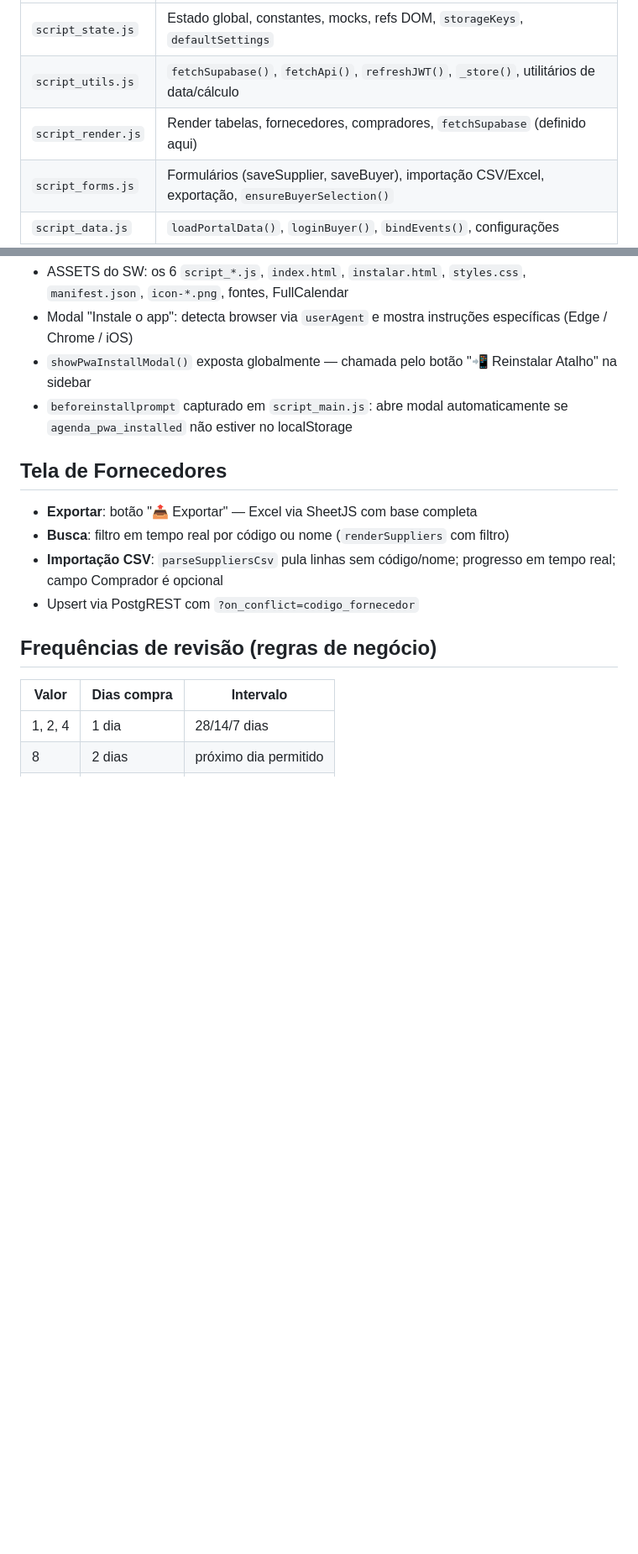
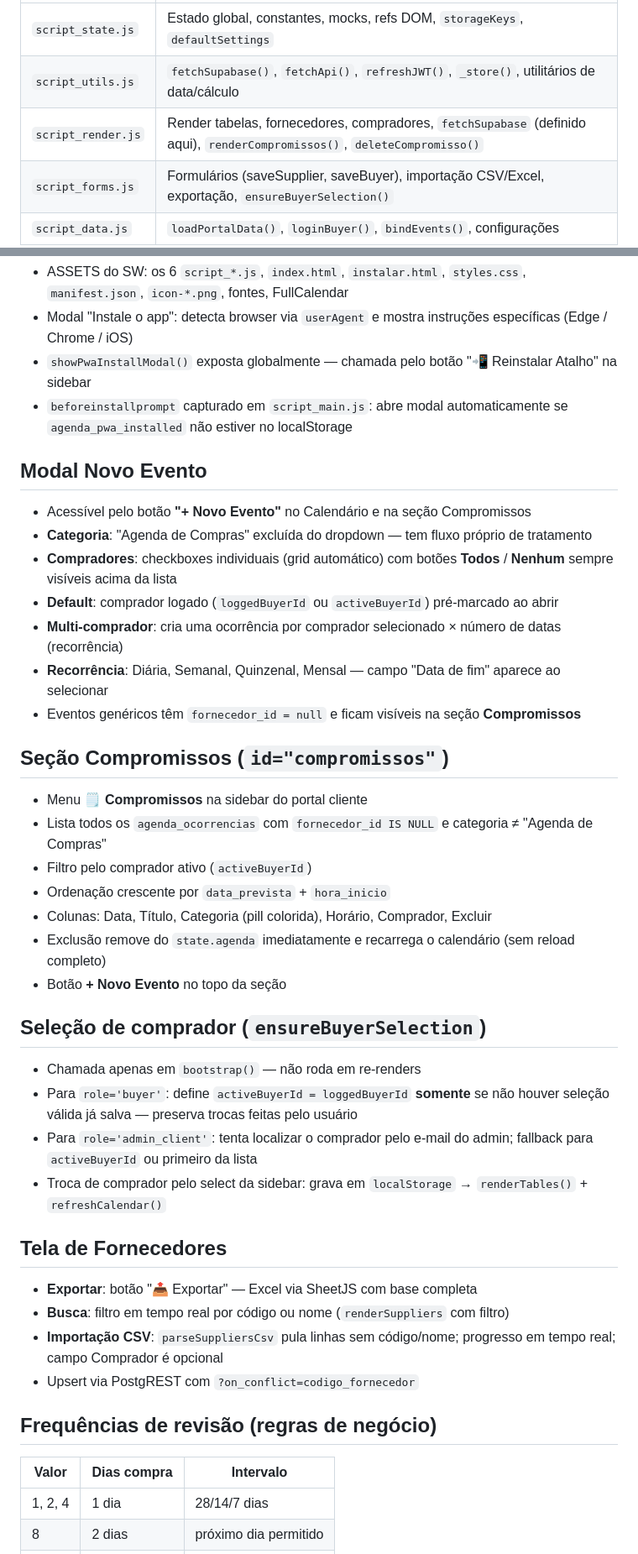
Before and after one commit to andrevanni/Agenda-de-Compras-Web, a Markdown page: CLAUDE.md, 2 parts joined by grey strips. Shown at 84% size. Rendered like a GitHub page; blank space fills up the shorter version.

Commit message:
docs: CLAUDE.md — novo evento, compromissos, permissões comprador, instalador

```diff
--- a/CLAUDE.md
+++ b/CLAUDE.md
@@ -44,7 +44,7 @@ Arquivos JS carregados em ordem no `index.html` — escopo global compartilhado
 |---|---|
 | `script_state.js` | Estado global, constantes, mocks, refs DOM, `storageKeys`, `defaultSettings` |
 | `script_utils.js` | `fetchSupabase()`, `fetchApi()`, `refreshJWT()`, `_store()`, utilitários de data/cálculo |
-| `script_render.js` | Render tabelas, fornecedores, compradores, `fetchSupabase` (definido aqui) |
+| `script_render.js` | Render tabelas, fornecedores, compradores, `fetchSupabase` (definido aqui), `renderCompromissos()`, `deleteCompromisso()` |
 | `script_forms.js` | Formulários (saveSupplier, saveBuyer), importação CSV/Excel, exportação, `ensureBuyerSelection()` |
 | `script_data.js` | `loadPortalData()`, `loginBuyer()`, `bindEvents()`, configurações |
 | `script_main.js` | `bootstrap()`, auth, calendário, categorias, PWA install, `refreshJWT` interval |
@@ -191,6 +201,33 @@ Arquivo único `script.js` (não dividido). Painel administrativo:
 - Modal "Instale o app": detecta browser via `userAgent` e mostra instruções específicas (Edge / Chrome / iOS)
 - `showPwaInstallModal()` exposta globalmente — chamada pelo botão "📲 Reinstalar Atalho" na sidebar
 - `beforeinstallprompt` capturado em `script_main.js`: abre modal automaticamente se `agenda_pwa_installed` não estiver no localStorage
+
+## Modal Novo Evento
+
+- Acessível pelo botão **"+ Novo Evento"** no Calendário e na seção Compromissos
+- **Categoria**: "Agenda de Compras" excluída do dropdown — tem fluxo próprio de tratamento
+- **Compradores**: checkboxes individuais (grid automático) com botões **Todos** / **Nenhum** sempre visíveis acima da lista
+- **Default**: comprador logado (`loggedBuyerId` ou `activeBuyerId`) pré-marcado ao abrir
+- **Multi-comprador**: cria uma ocorrência por comprador selecionado × número de datas (recorrência)
+- **Recorrência**: Diária, Semanal, Quinzenal, Mensal — campo "Data de fim" aparece ao selecionar
+- Eventos genéricos têm `fornecedor_id = null` e ficam visíveis na seção **Compromissos**
+
+## Seção Compromissos (`id="compromissos"`)
+
+- Menu **🗒️ Compromissos** na sidebar do portal cliente
+- Lista todos os `agenda_ocorrencias` com `fornecedor_id IS NULL` e categoria ≠ "Agenda de Compras"
+- Filtro pelo comprador ativo (`activeBuyerId`)
+- Ordenação crescente por `data_prevista` + `hora_inicio`
+- Colunas: Data, Título, Categoria (pill colorida), Horário, Comprador, Excluir
+- Exclusão remove do `state.agenda` imediatamente e recarrega o calendário (sem reload completo)
+- Botão **+ Novo Evento** no topo da seção
+
+## Seleção de comprador (`ensureBuyerSelection`)
+
+- Chamada apenas em `bootstrap()` — não roda em re-renders
+- Para `role='buyer'`: define `activeBuyerId = loggedBuyerId` **somente** se não houver seleção válida já salva — preserva trocas feitas pelo usuário
+- Para `role='admin_client'`: tenta localizar o comprador pelo e-mail do admin; fallback para `activeBuyerId` ou primeiro da lista
+- Troca de comprador pelo select da sidebar: grava em `localStorage` → `renderTables()` + `refreshCalendar()`
 
 ## Tela de Fornecedores
 
```
Also changed, not shown: other parts of CLAUDE.md (+17 -7 lines).
